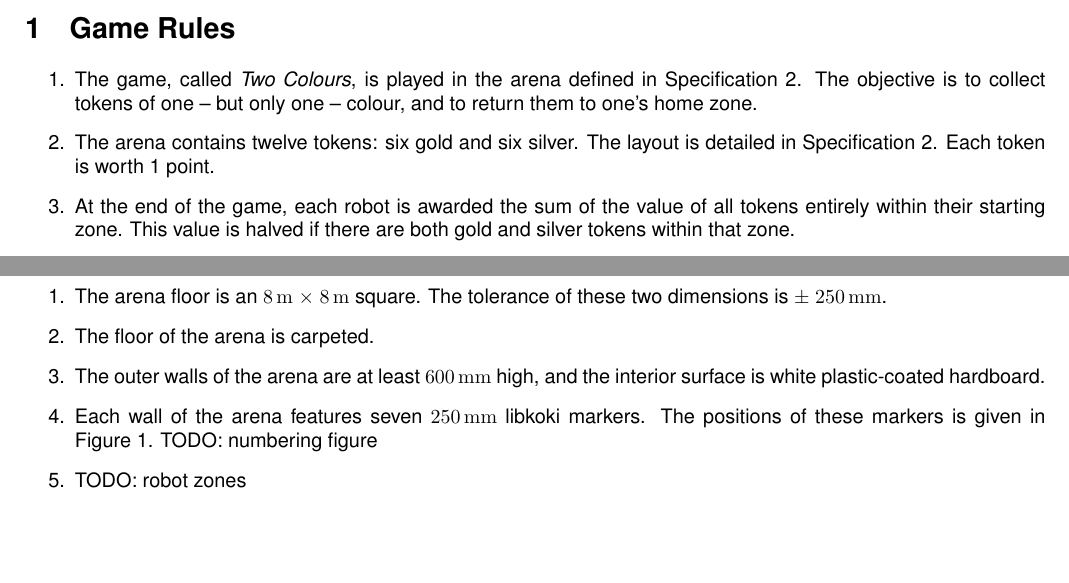
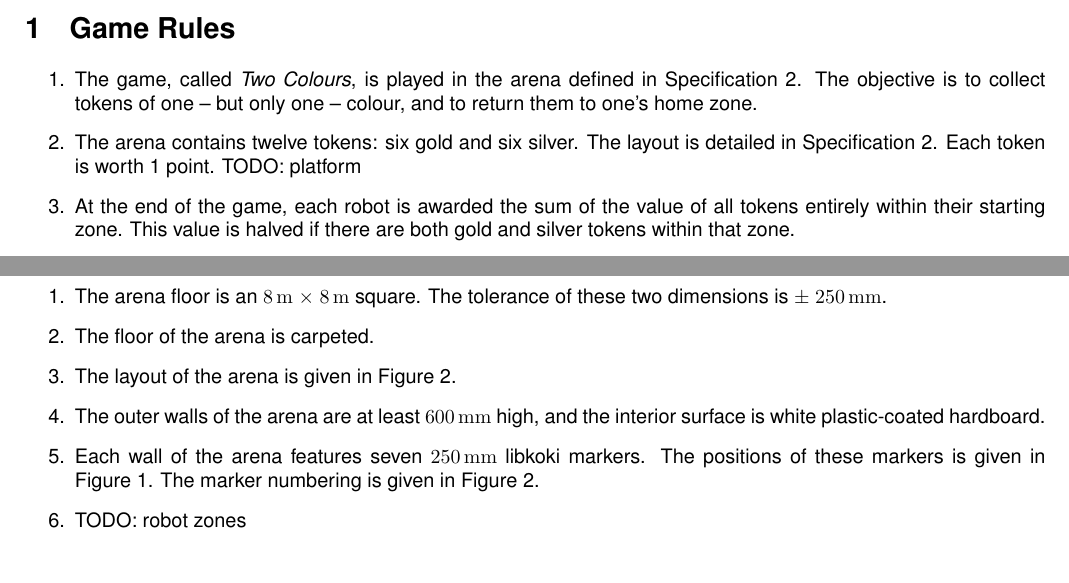
Before and after one commit to sourcebots/smallpeice-rules, a LaTeX document (rules.tex, which reads game-rules.tex, specs.tex): two parts of pages 1 and 2 of 3 before the commit and two parts of pages 1 and 2 of 4 after it, joined at a grey line, cut so that both start at the same text, the shorter picture padded with empty space. Compiled offline with pdfLaTeX.

Commit message:
Embed the arena layout diagram in the rules

```diff
--- a/game-rules.tex
+++ b/game-rules.tex
@@ -7,7 +7,7 @@
         one -- but only one -- colour, and to return them to one's home zone.
   \item The arena contains twelve tokens: six gold and six silver. The layout
         is detailed in Specification~\ref{spec:arena}. Each token is worth 1
-        point.
+        point. TODO: platform
   \item At the end of the game, each robot is awarded the sum of the value of
         all tokens entirely within their starting zone. This value is halved
         if there are both gold and silver tokens within that zone.
--- a/specs.tex
+++ b/specs.tex
@@ -35,11 +35,12 @@ higher edge.
   \item The arena floor is an \SI{8}{m} $\times$ \SI{8}{m} square. The tolerance
         of these two dimensions is $\pm$ \SI{250}{mm}.
   \item The floor of the arena is carpeted.
+  \item The layout of the arena is given in Figure~\ref{fig:arena}.
   \item The outer walls of the arena are at least \SI{600}{mm} high, and the
         interior surface is white plastic-coated hardboard.
   \item Each wall of the arena features seven \SI{250}{mm} libkoki markers.
         The positions of these markers is given in Figure~\ref{fig:sidewall}.
-        TODO: numbering figure
+        The marker numbering is given in Figure~\ref{fig:arena}.
   \item TODO: robot zones
 \end{enumerate}
 
```
Also changed, not shown: Makefile, specs.tex (6 more changed lines).
